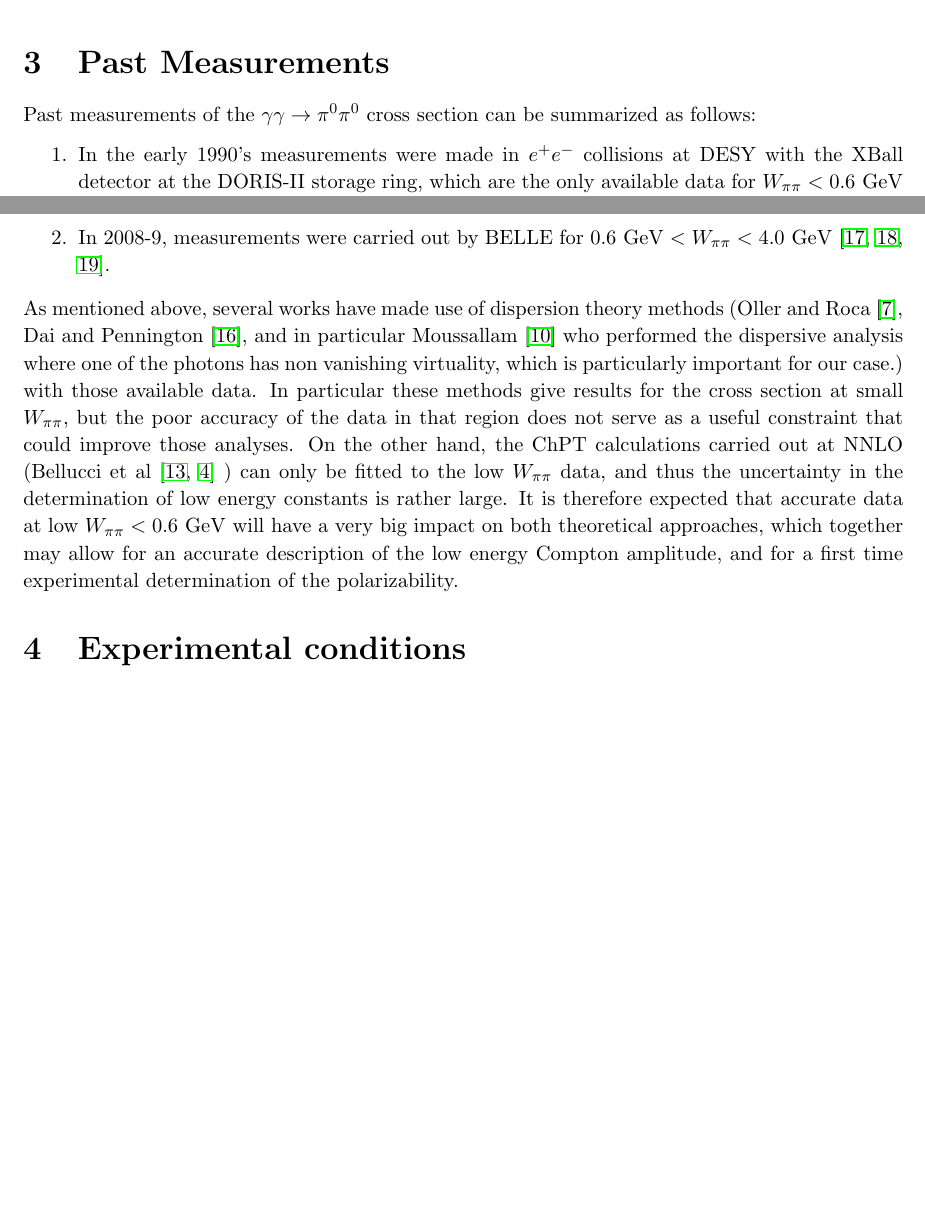
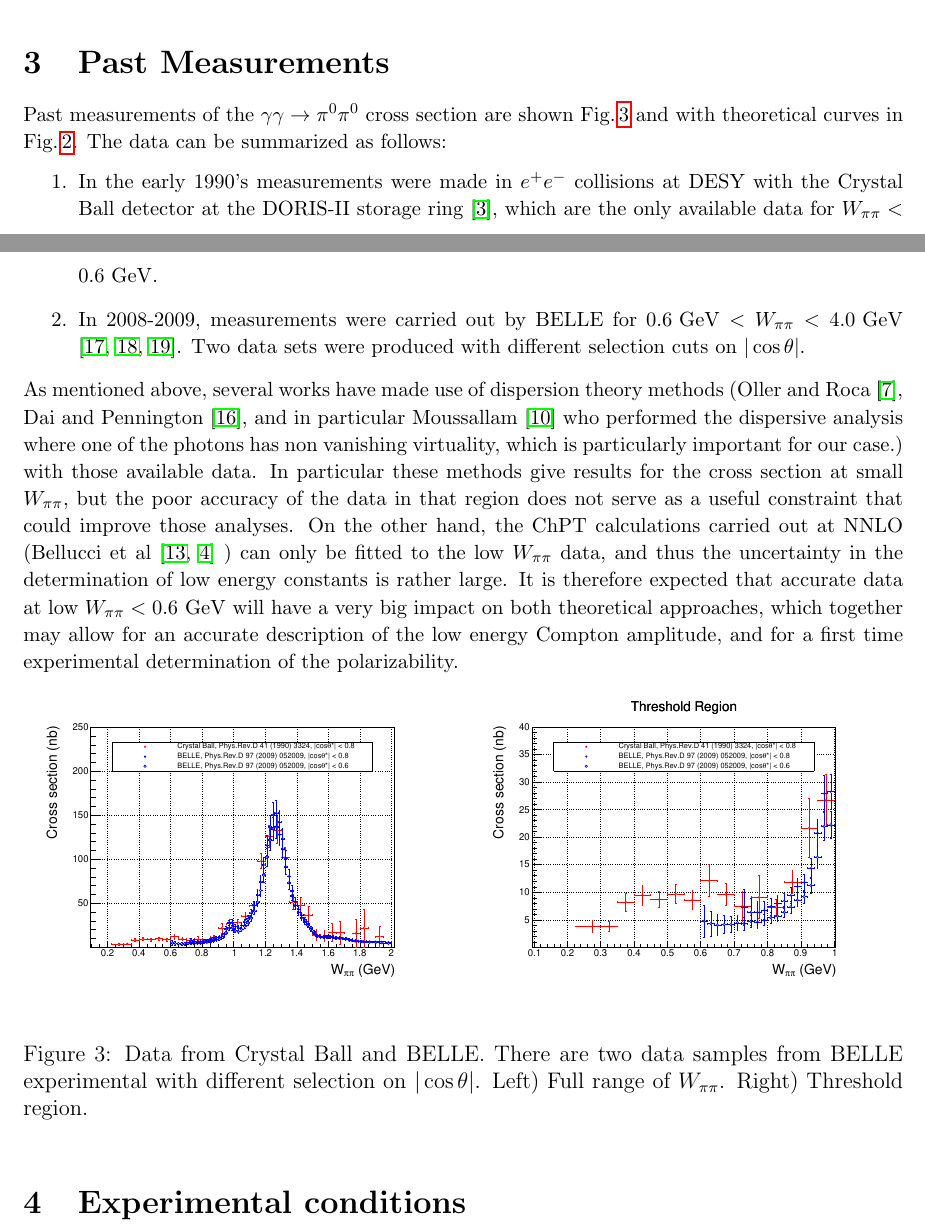
Before and after one commit to eltonssmith/Pi0_Polarizability_Proposal, a LaTeX paper (Pi0Polarizability.tex, which reads TheoreticalPredictions.tex): two parts of pages 7 and 8 of 41 before the commit and two parts of pages 7 and 8 of 40 after it, joined at a grey line, cut so that both start at the same text, the shorter picture padded with empty space. Compiled offline with pdfLaTeX.

Commit message:
Add figure with existing data

```diff
--- a/TheoreticalPredictions.tex
+++ b/TheoreticalPredictions.tex
@@ -145,15 +145,15 @@ on the cross section ($\sqrt{s}=W_{\pi\pi}$) \cite{Moussallam:2013una} .
 \end{figure}
 
 \section{Past Measurements}
-Past measurements of the $\gamma\gamma\to \pi^0\pi^0$ cross section can be
+Past measurements of the $\gamma\gamma\to \pi^0\pi^0$ cross section are shown Fig.\,\ref{fig:CrystalBall_BELLE_data} and  with theoretical curves in Fig.\,\ref{fig:previousdata}. The data can be
 summarized as follows:
 \begin{enumerate}
     \item
 In the early 1990's measurements were made in $e^+e^-$ collisions at DESY
-with the XBall detector at the DORIS-II storage ring, which are the only
-available data for $W_{\pi\pi}<0.6{\rm~ GeV}$ \cite{Marsiske:1990hx}.
-\item In 2008-9, measurements were carried out by BELLE
-for $0.6{\rm~ GeV}<W_{\pi\pi}<4.0 {\rm~ GeV}$ \cite{Mori:2007bu,Uehara:2008ep,Uehara:2009cka}.
+with the Crystal Ball detector at the DORIS-II storage ring \cite{Marsiske:1990hx}, which are the only
+available data for $W_{\pi\pi}<0.6{\rm~ GeV}$.
+\item In 2008-2009, measurements were carried out by BELLE
+for $0.6{\rm~ GeV}<W_{\pi\pi}<4.0 {\rm~ GeV}$ \cite{Mori:2007bu,Uehara:2008ep,Uehara:2009cka}. Two data sets were produced with different selection cuts on $|\cos{\theta}|$.
 \end{enumerate}
 As mentioned above, several works have made use of dispersion theory methods
 (Oller and
@@ -173,3 +173,12 @@ have a very big impact on both theoretical approaches, which together
 may allow for an accurate description of the low energy Compton
 amplitude, and for a first time experimental determination of the
 polarizability.
+
+\begin{figure}[tbh]
+\begin{center}
+\includegraphics[height=5.5cm,angle=0]{figures/HEPData-ins815978-v1-Table_31_c2.pdf}
+\includegraphics[height=5.5cm,angle=0]{figures/HEPData-ins815978-v1-Table_31_c1.pdf}
+\end{center}
+\caption{Data from Crystal Ball and BELLE. There are two data samples from BELLE experimental with different selection on $|\cos{\theta}|$. Left) Full range of $W_{\pi\pi}$. Right) Threshold region.
+\label{fig:CrystalBall_BELLE_data}}
+\end{figure}
```
Also changed, not shown: figures/HEPData-ins815978-v1-Table_31_c1.pdf (added), figures/HEPData-ins815978-v1-Table_31_c2.pdf (added).
